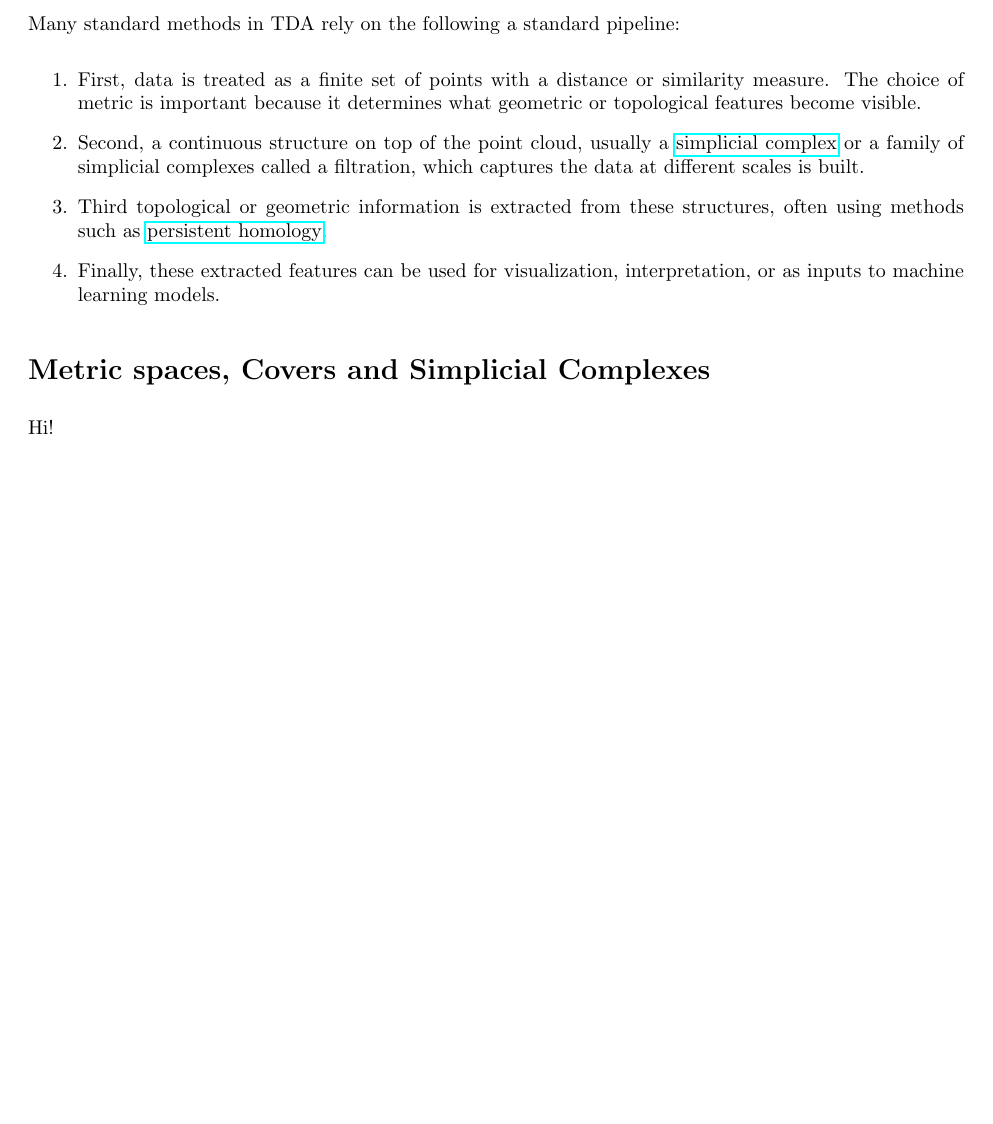
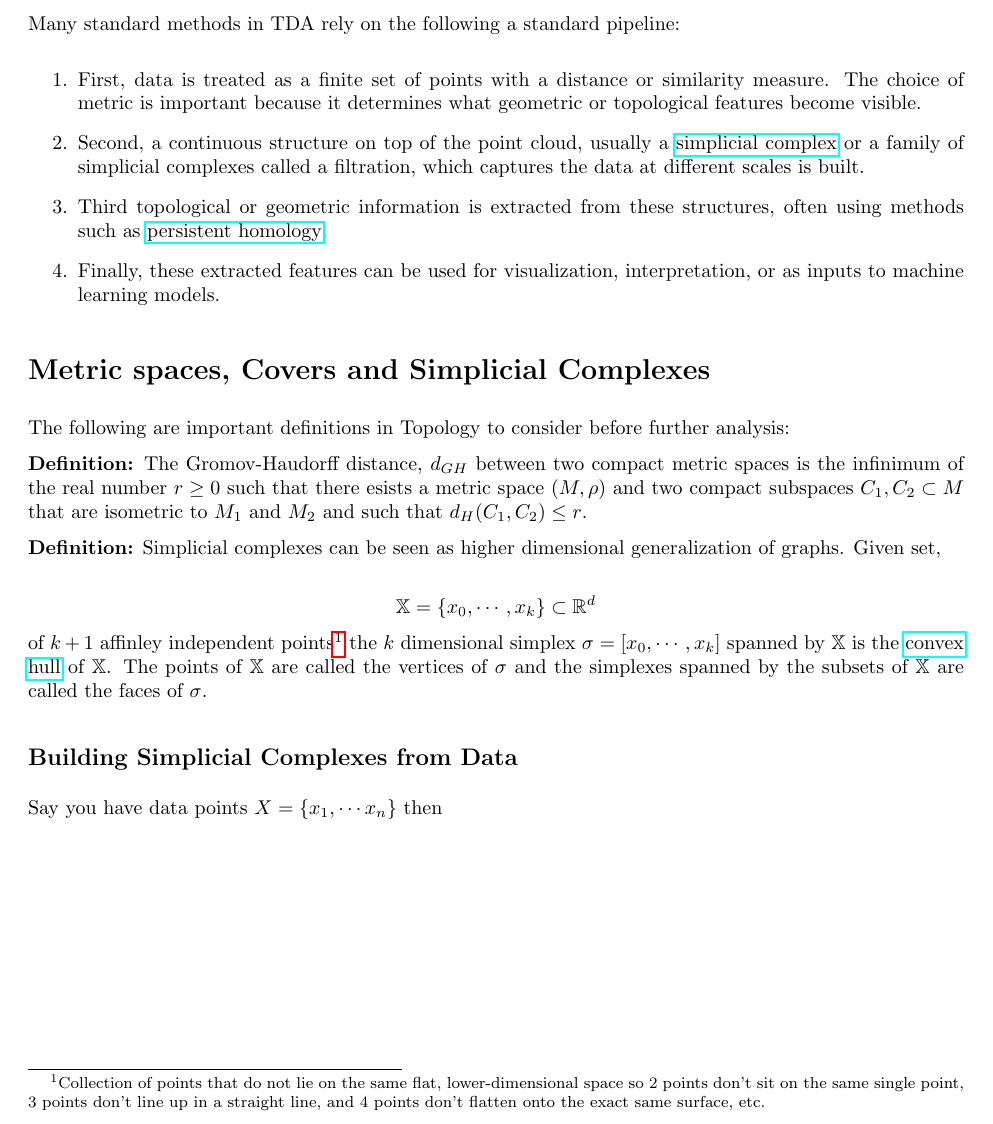
Before and after one commit to dhruvupreti05/Topo-Data-Analysis-Two-Species-Growth-Model, a LaTeX document (notes/tda.tex): part of the page, cut so that both start at the same text, the shorter picture padded with empty space. The pictures show the PDF file notes/pdfs/tda.pdf that the author committed with the source.

Commit message:
sync notes and PDFs from Overleaf

```diff
--- a/notes/tda.tex
+++ b/notes/tda.tex
@@ -38,9 +30,18 @@ Many standard methods in TDA rely on the following a standard pipeline:
     \item Finally, these extracted features can be used for visualization, interpretation, or as inputs to machine learning models.
 \end{enumerate}
 
-\section*{Metric spaces, Covers and Simplicial Complexes}
+\section{Metric spaces, Covers and Simplicial Complexes}
 
+The following are important definitions in Topology to consider before further analysis:
 
-Hi!
+\textbf{Definition:} The Gromov-Haudorff distance, $d_{GH}$ between two compact metric spaces is the infinimum of the real number $r\geq 0$ such that there esists a metric space $(M,\rho)$ and two compact subspaces $C_1,C_2\subset M$ that are isometric to $M_1$ and $M_2$ and such that $d_H(C_1,C_2) \leq r$.
+
+\textbf{Definition:} Simplicial complexes can be seen as higher dimensional generalization of graphs. Given set,
+
+\[\mathbb{X} = \{x_0,\cdots,x_k\}\subset \mathbb{R}^d\] of $k+1$ affinley independent points\footnote{Collection of points that do not lie on the same flat, lower-dimensional space so 2 points don't sit on the same single point, 3 points don't line up in a straight line, and 4 points don't flatten onto the exact same surface, etc.} the $k$ dimensional simplex $\sigma = [x_0,\cdots,x_k]$ spanned by $\mathbb{X}$ is the \href{https://en.wikipedia.org/wiki/Convex_hull}{convex hull} of $\mathbb{X}$. The points of $\mathbb{X}$ are called the vertices of $\sigma$ and the simplexes spanned by the subsets of $\mathbb{X}$ are called the faces of $\sigma$.
+
+\subsection{Building Simplicial Complexes from Data}
+
+Say you have data points $X = \{x_1,\cdots x_n\}$ then
 
 \end{document}
```
Also changed, not shown: notes/asym_diffusion.tex (+0 -11 lines), notes/bethe_ansatz.tex (+0 -8 lines), notes/kpz.tex (+0 -8 lines), notes/pdfs/asym_diffusion.pdf, notes/pdfs/bethe_ansatz.pdf, notes/pdfs/kpz.pdf, notes/pdfs/tda.pdf, notes/tda.tex (10 more changed lines).
